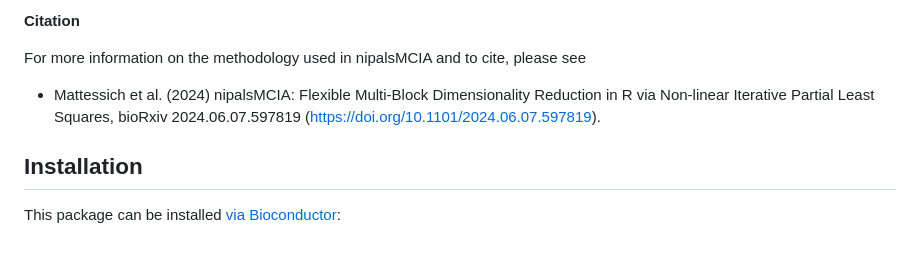
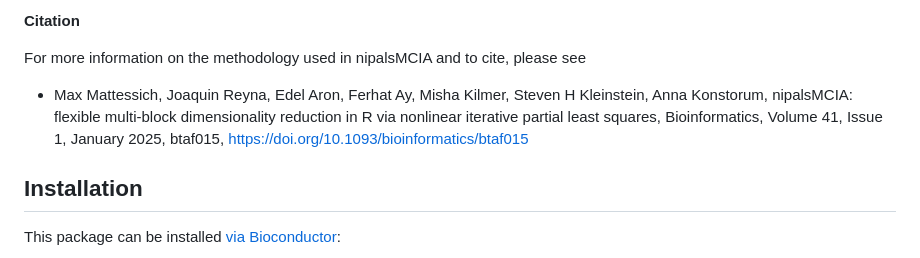
Before and after one commit to Muunraker/nipalsMCIA, a Markdown page: README.md, the part around the change. GitHub-like rendering.

```diff
--- a/README.md
+++ b/README.md
@@ -31,10 +31,7 @@ Features include:
 For more information on the methodology used in nipalsMCIA and to cite,
 please see
 
-- Mattessich et al. (2024) nipalsMCIA: Flexible Multi-Block
-  Dimensionality Reduction in R via Non-linear Iterative Partial Least
-  Squares, bioRxiv 2024.06.07.597819
-  (<https://doi.org/10.1101/2024.06.07.597819>).
+- Max Mattessich, Joaquin Reyna, Edel Aron, Ferhat Ay, Misha Kilmer, Steven H Kleinstein, Anna Konstorum, nipalsMCIA: flexible multi-block dimensionality reduction in R via nonlinear iterative partial least squares, Bioinformatics, Volume 41, Issue 1, January 2025, btaf015, https://doi.org/10.1093/bioinformatics/btaf015
 
 ## Installation
 
```
